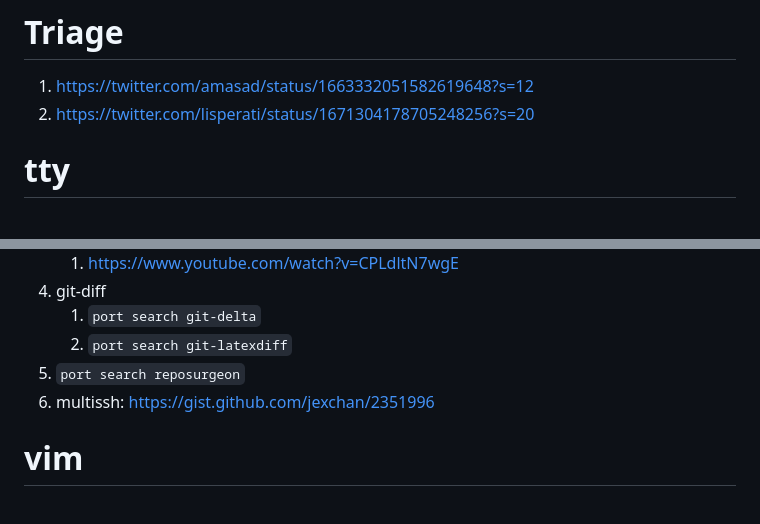
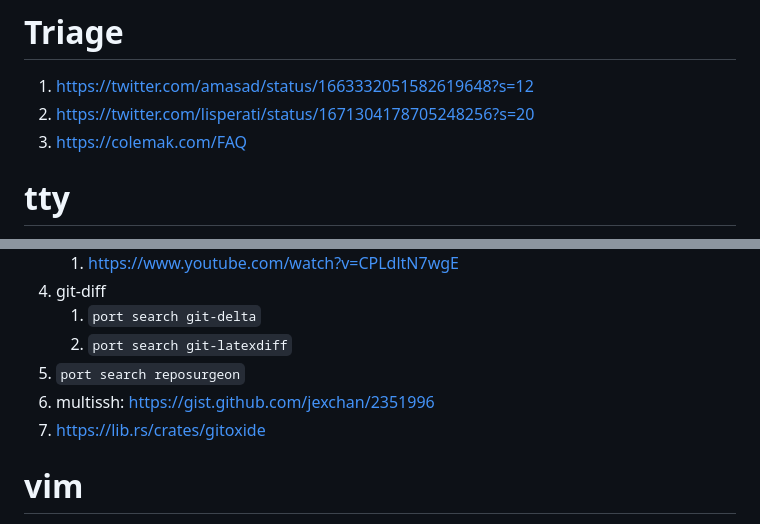
Before and after one commit to galaxia4Eva/galaxia4Eva, a Markdown page: notes/reading-lists/Working Environment.md, 2 parts joined by grey strips. GitHub-like rendering.

Commit message:
updated working environment notes

```diff
--- a/notes/reading-lists/Working Environment.md
+++ b/notes/reading-lists/Working Environment.md
@@ -2,6 +2,7 @@
 # Triage
 1. https://twitter.com/amasad/status/1663332051582619648?s=12
 2. https://twitter.com/lisperati/status/1671304178705248256?s=20
+3. https://colemak.com/FAQ
 
 # tty
 1. https://github.com/kovidgoyal/kitty
@@ -72,6 +73,7 @@
     2. `port search git-latexdiff`
 5. `port search reposurgeon`
 6. multissh: https://gist.github.com/jexchan/2351996
+7. https://lib.rs/crates/gitoxide
 # vim
 #vim
 1. [Using coc extensions · neoclide/coc.nvim Wiki · GitHub](https://github.com/neoclide/coc.nvim/wiki/Using-coc-extensions#implemented-coc-extensions)
```
